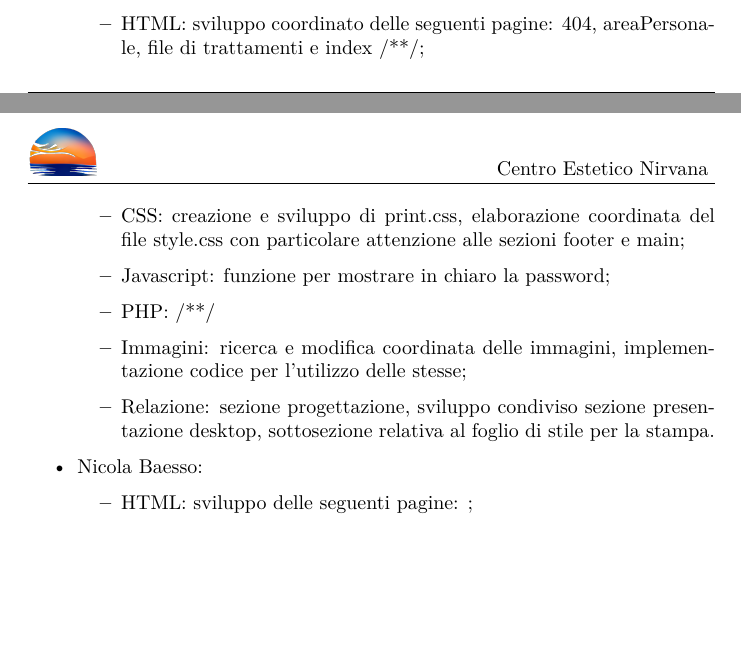
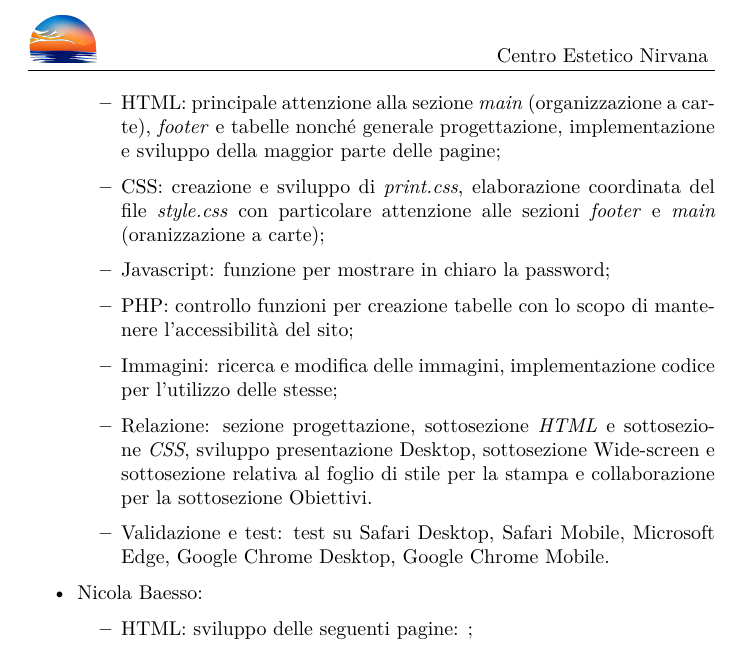
Before and after one commit to Tre-uomini-e-una-TecWeb/Nirvana-Website, a LaTeX document (Relazione/relazione.tex): two parts of pages 25 and 26 of 26 before the commit and part of page 26 of 26 after it, the two joined at a grey line, cut at the place of the change, the shorter picture padded with empty space. Compiled offline with pdfLaTeX.

Commit message:
relazione suddivisione del lavoro

```diff
--- a/Relazione/relazione.tex
+++ b/Relazione/relazione.tex
@@ -632,12 +632,13 @@ Per garantire una buona suddivisione del carico di lavoro che il progetto ha ine
 	\end{itemize}
 	\item Annalisa Egidi:
 	\begin{itemize}
-		\item HTML: sviluppo coordinato delle seguenti pagine: 404, areaPersonale, file di trattamenti e index /**/;
-		\item CSS: creazione e sviluppo di print.css, elaborazione coordinata del file style.css con particolare attenzione alle sezioni footer e main;
+		\item HTML: principale attenzione alla sezione \textit{main} (organizzazione a carte), \textit{footer} e tabelle nonché generale progettazione, implementazione e sviluppo della maggior parte delle pagine;
+		\item CSS: creazione e sviluppo di \textit{print.css}, elaborazione coordinata del file \textit{style.css} con particolare attenzione alle sezioni \textit{footer} e \textit{main} (oranizzazione a carte);
 		\item Javascript: funzione per mostrare in chiaro la password;
-		\item PHP: /**/
-		\item Immagini: ricerca e modifica coordinata delle immagini, implementazione codice per l'utilizzo delle stesse;
-		\item Relazione: sezione progettazione, sviluppo condiviso sezione presentazione desktop, sottosezione relativa al foglio di stile per la stampa.
+		\item PHP: controllo funzioni per creazione tabelle con lo scopo di mantenere l'accessibilità del sito;
+		\item Immagini: ricerca e modifica delle immagini, implementazione codice per l'utilizzo delle stesse;
+		\item Relazione: sezione progettazione, sottosezione \textit{HTML} e sottosezione \textit{CSS}, sviluppo presentazione Desktop, sottosezione Wide-screen e sottosezione relativa al foglio di stile per la stampa e collaborazione per la sottosezione Obiettivi.
+		\item Validazione e test: test su Safari Desktop, Safari Mobile, Microsoft Edge, Google Chrome Desktop, Google Chrome Mobile.
 	\end{itemize}
 	\item Nicola Baesso:
 	\begin{itemize}
```
Also changed, not shown: Relazione/relazione.pdf.
